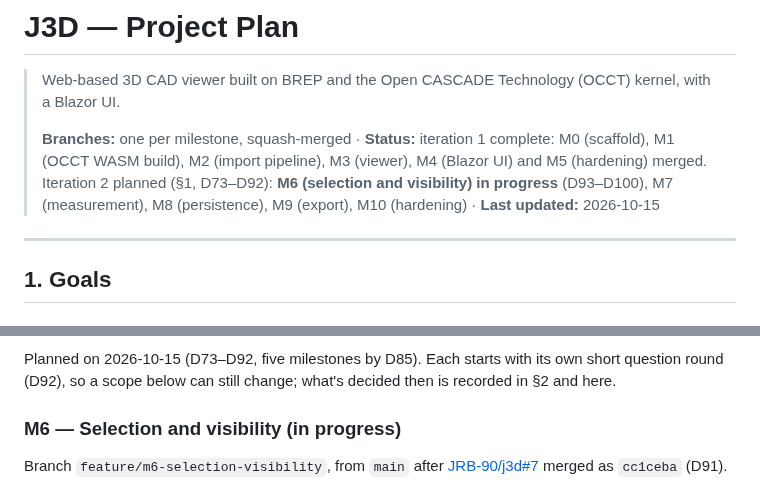
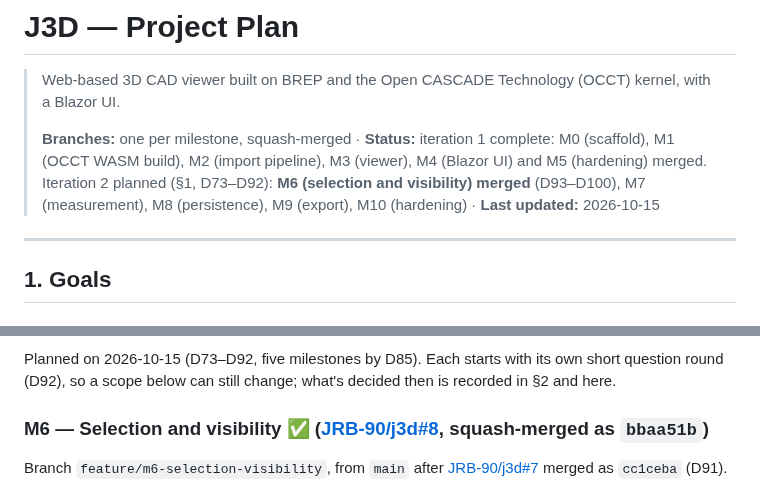
Before and after one commit to JRB-90/j3d, a Markdown page: docs/plan.md, 2 parts joined by grey strips. Drawn GitHub-style.

Commit message:
Plan: M6 merged
Co-Authored-By: Claude Opus 5.5 <noreply@anthropic.com>

```diff
--- a/docs/plan.md
+++ b/docs/plan.md
@@ -2,7 +2,7 @@
 
 > Web-based 3D CAD viewer built on BREP and the Open CASCADE Technology (OCCT) kernel, with a Blazor UI.
 >
-> **Branches:** one per milestone, squash-merged · **Status:** iteration 1 complete: M0 (scaffold), M1 (OCCT WASM build), M2 (import pipeline), M3 (viewer), M4 (Blazor UI) and M5 (hardening) merged. Iteration 2 planned (§1, D73–D92): **M6 (selection and visibility) in progress** (D93–D100), M7 (measurement), M8 (persistence), M9 (export), M10 (hardening) · **Last updated:** 2026-10-15
+> **Branches:** one per milestone, squash-merged · **Status:** iteration 1 complete: M0 (scaffold), M1 (OCCT WASM build), M2 (import pipeline), M3 (viewer), M4 (Blazor UI) and M5 (hardening) merged. Iteration 2 planned (§1, D73–D92): **M6 (selection and visibility) merged** (D93–D100), M7 (measurement), M8 (persistence), M9 (export), M10 (hardening) · **Last updated:** 2026-10-15
 
 ---
 
@@ -651,7 +651,7 @@ Measured in the built-in browser (Chrome 152) on the development machine's integ
 
 Planned on 2026-10-15 (D73–D92, five milestones by D85). Each starts with its own short question round (D92), so a scope below can still change; what's decided then is recorded in §2 and here.
 
-### M6 — Selection and visibility (in progress)
+### M6 — Selection and visibility ✅ ([JRB-90/j3d#8](https://github.com/JRB-90/j3d/pull/8), squash-merged as `bbaa51b`)
 
 Branch `feature/m6-selection-visibility`, from `main` after [JRB-90/j3d#7](https://github.com/JRB-90/j3d/pull/7) merged as `cc1ceba` (D91).
 
```
